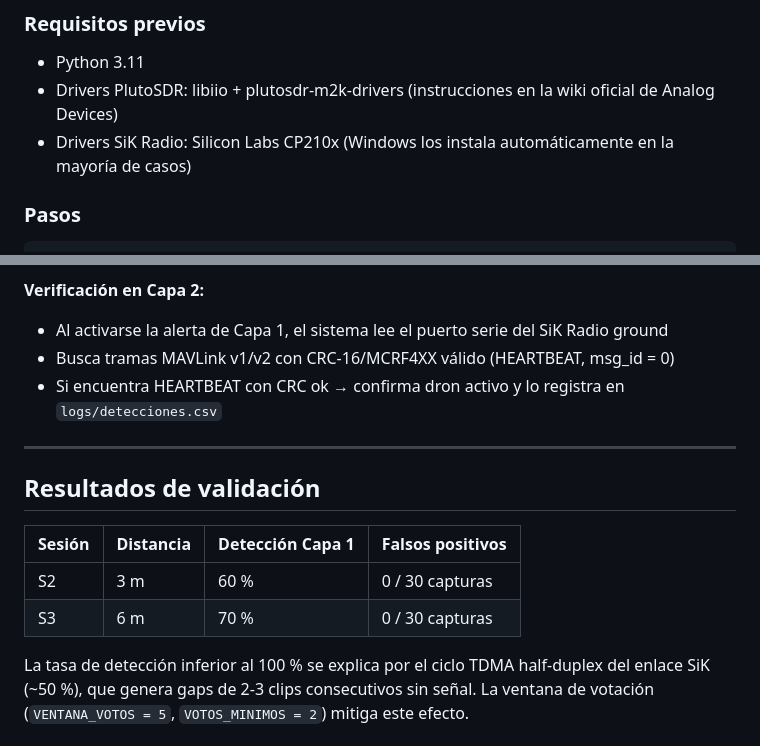
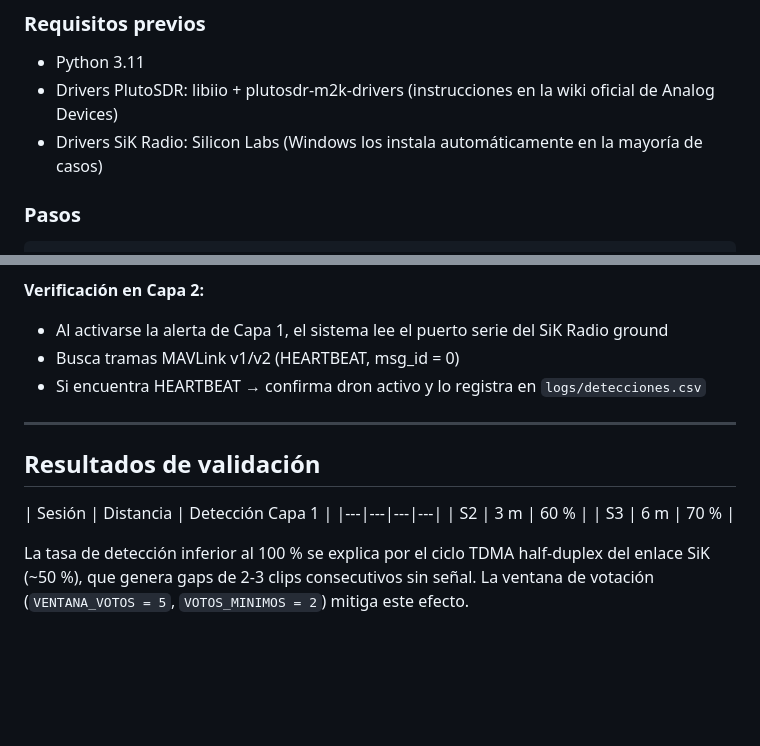
Before and after one commit to romerjuan115/Proto1_MIXSCAN, a Markdown page: README.md, 2 parts joined by grey strips. GitHub-like rendering; blank space fills up the shorter version.

```diff
--- a/README.md
+++ b/README.md
@@ -27,7 +27,7 @@ enlace serie (Capa 2) para reducir falsos positivos.
 ### Requisitos previos
 - Python 3.11
 - Drivers PlutoSDR: libiio + plutosdr-m2k-drivers (instrucciones en la wiki oficial de Analog Devices)
-- Drivers SiK Radio: Silicon Labs CP210x (Windows los instala automáticamente en la mayoría de casos)
+- Drivers SiK Radio: Silicon Labs (Windows los instala automáticamente en la mayoría de casos)
 
 ### Pasos
 
@@ -114,17 +114,17 @@ main.py  (orquestador de hilos)
 
 **Verificación en Capa 2:**
 - Al activarse la alerta de Capa 1, el sistema lee el puerto serie del SiK Radio ground
-- Busca tramas MAVLink v1/v2 con CRC-16/MCRF4XX válido (HEARTBEAT, msg_id = 0)
-- Si encuentra HEARTBEAT con CRC ok → confirma dron activo y lo registra en `logs/detecciones.csv`
+- Busca tramas MAVLink v1/v2 (HEARTBEAT, msg_id = 0)
+- Si encuentra HEARTBEAT → confirma dron activo y lo registra en `logs/detecciones.csv`
 
 ---
 
 ## Resultados de validación
 
-| Sesión | Distancia | Detección Capa 1 | Falsos positivos |
+| Sesión | Distancia | Detección Capa 1 |
 |---|---|---|---|
-| S2 | 3 m | 60 % | 0 / 30 capturas |
-| S3 | 6 m | 70 % | 0 / 30 capturas |
+| S2 | 3 m | 60 % |
+| S3 | 6 m | 70 % |
 
 La tasa de detección inferior al 100 % se explica por el ciclo TDMA half-duplex del
 enlace SiK (~50 %), que genera gaps de 2-3 clips consecutivos sin señal. La ventana de
```
